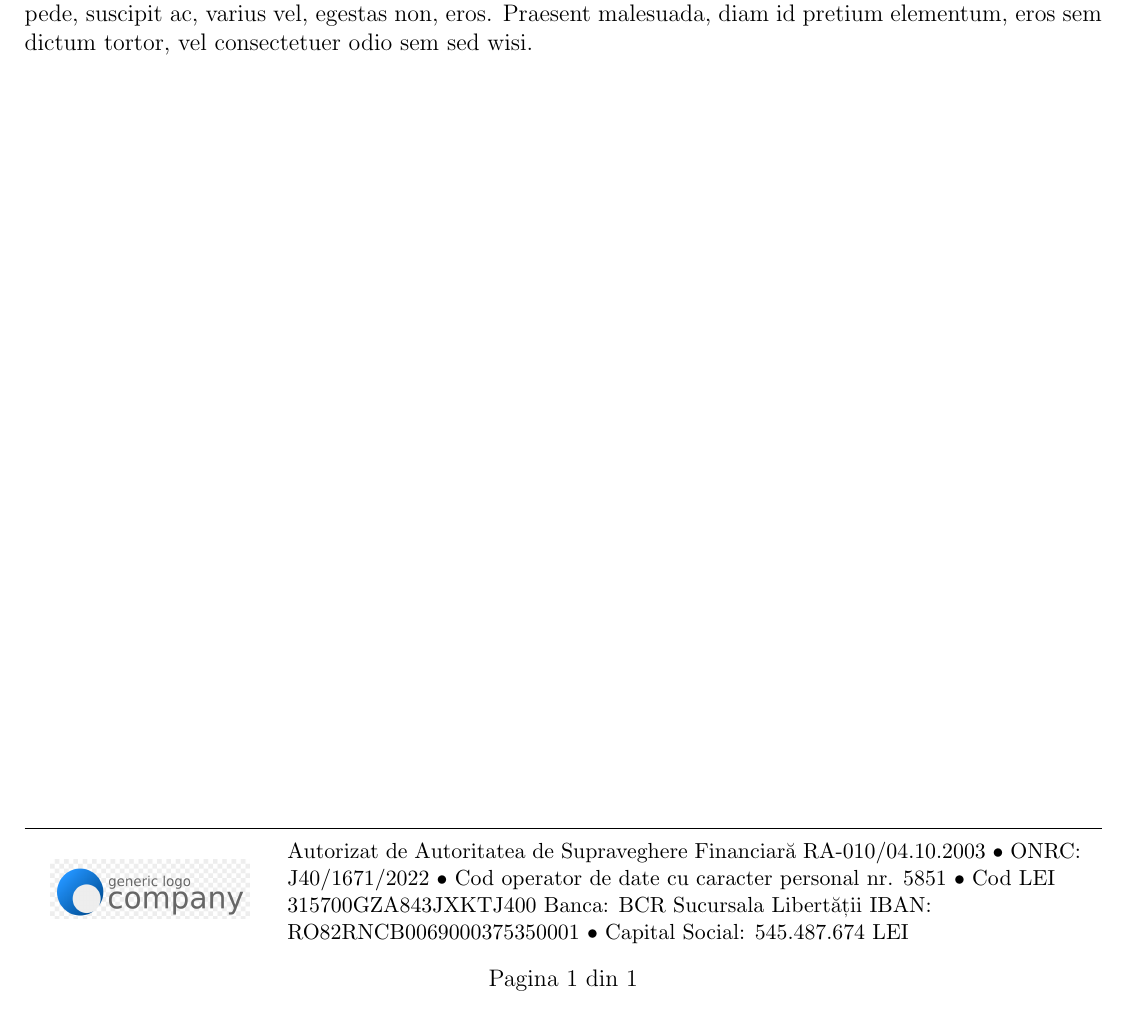
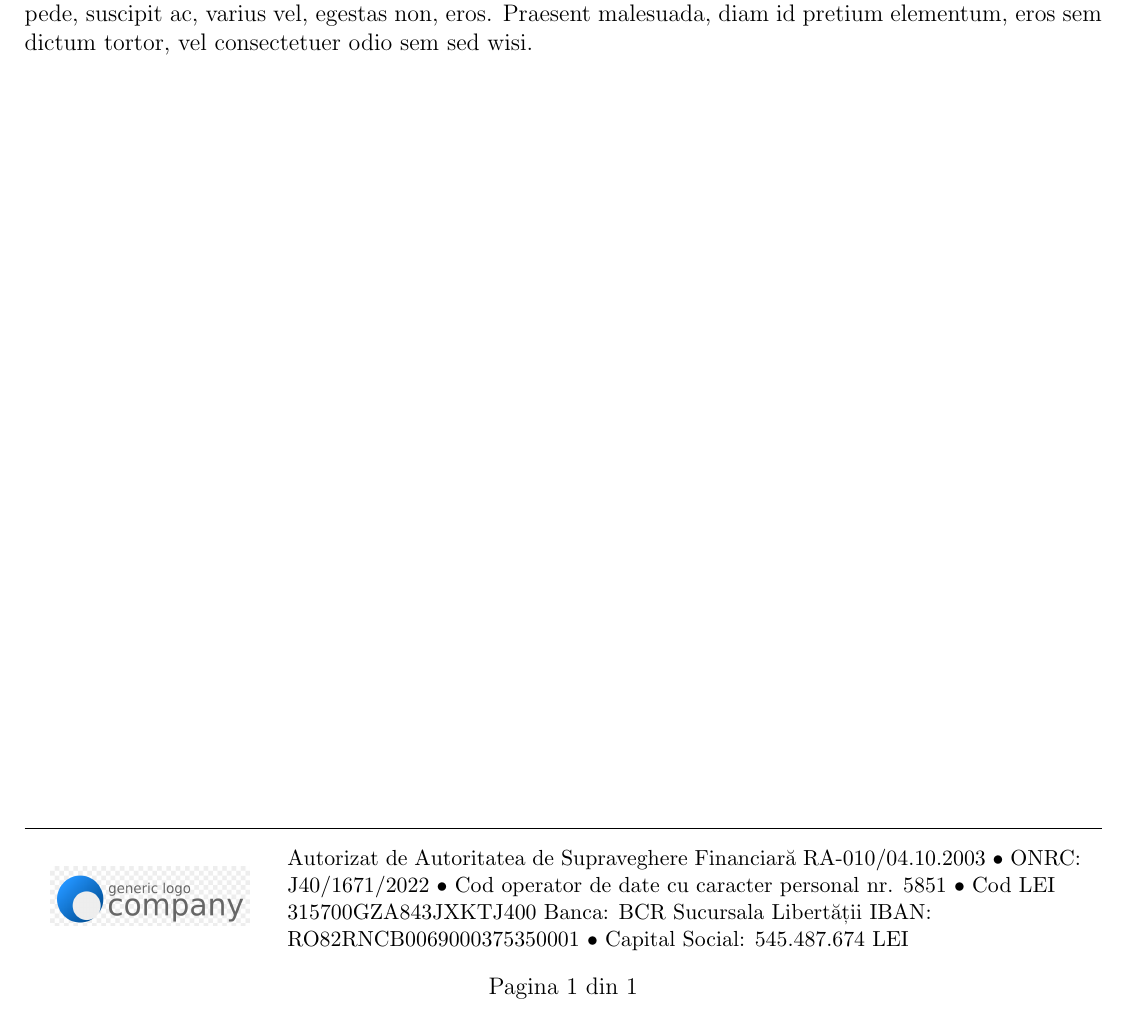
Before and after one commit to AlexandruMiricioiu/latext_letter, a LaTeX document (template.tex): part of the page, cut so that both start at the same text. Compiled offline with pdfLaTeX.

Commit message:
adjust foot rule margin

```diff
--- a/template.tex
+++ b/template.tex
@@ -16,7 +16,8 @@
 \setlength{\headheight}{3\baselineskip}
 \fancyfoot{}
 \renewcommand{\footrulewidth}{0.5pt}
-\setlength{\footskip}{35.50005pt}
+\setlength{\footskip}{36pt}
+\renewcommand{\footruleskip}{8pt}
 \lhead{
     \begin{tabular}{C{4cm} L{14cm}}
         \includegraphics[width=3.5cm]{logos/budget.png} &
```
